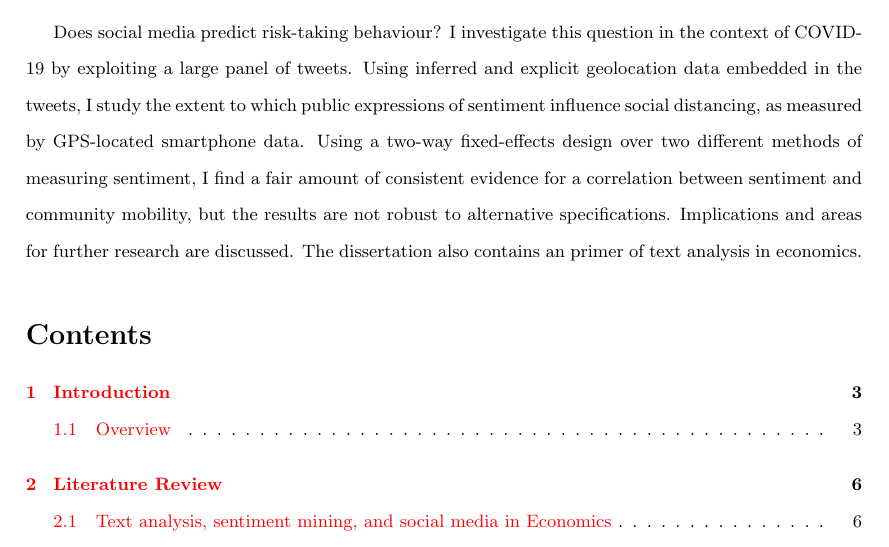
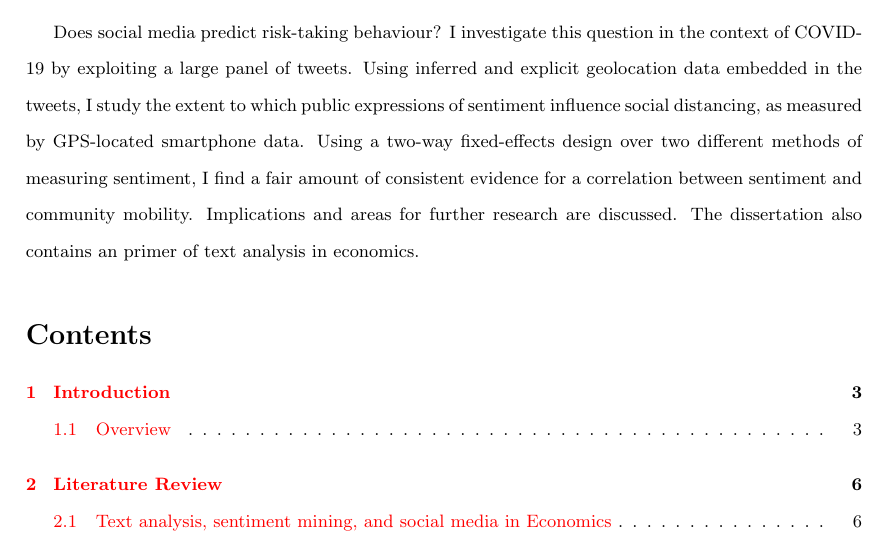
Before and after one commit to georgetyler/diss, a LaTeX document (diss.tex): part of page 1 of 59, cut so that both start at the same text. Compiled offline with pdfLaTeX.

Commit message:
idk what changed here but whatever

```diff
--- a/diss.tex
+++ b/diss.tex
@@ -69,7 +69,7 @@
 
 \maketitle
 
-\abstract{Does social media predict risk-taking behaviour? I investigate this question in the context of COVID-19 by exploiting a large panel of tweets. Using inferred and explicit geolocation data embedded in the tweets, I study the extent to which public expressions of sentiment influence social distancing, as measured by GPS-located smartphone data. Using a two-way fixed-effects design over two different methods of measuring sentiment, I find a fair amount of consistent evidence for a correlation between sentiment and community mobility, but the results are not robust to alternative specifications. Implications and areas for further research are discussed. The dissertation also contains an primer of text analysis in economics.}
+\abstract{Does social media predict risk-taking behaviour? I investigate this question in the context of COVID-19 by exploiting a large panel of tweets. Using inferred and explicit geolocation data embedded in the tweets, I study the extent to which public expressions of sentiment influence social distancing, as measured by GPS-located smartphone data. Using a two-way fixed-effects design over two different methods of measuring sentiment, I find a fair amount of consistent evidence for a correlation between sentiment and community mobility. Implications and areas for further research are discussed. The dissertation also contains an primer of text analysis in economics.}
 \wordcount
 
 \tableofcontents
```
